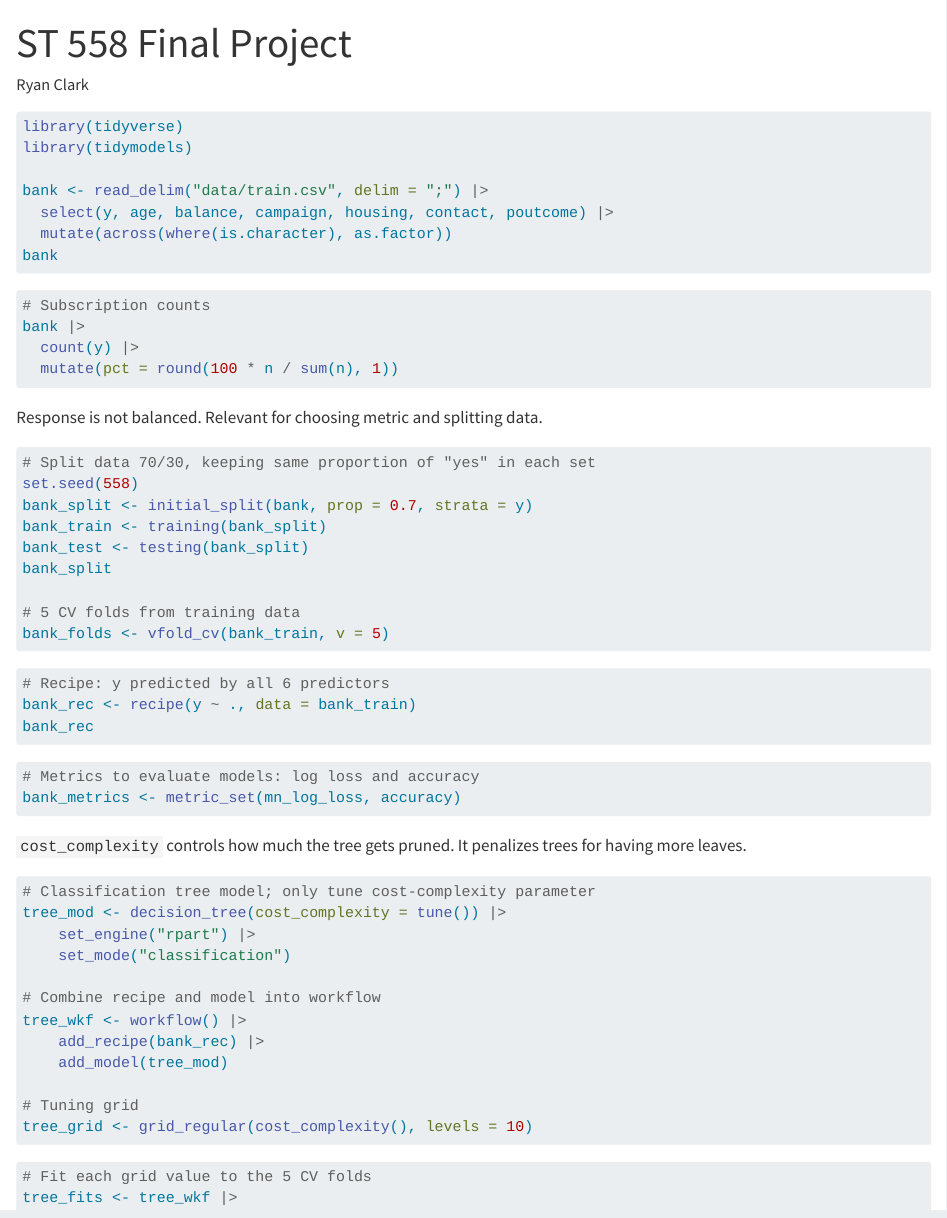
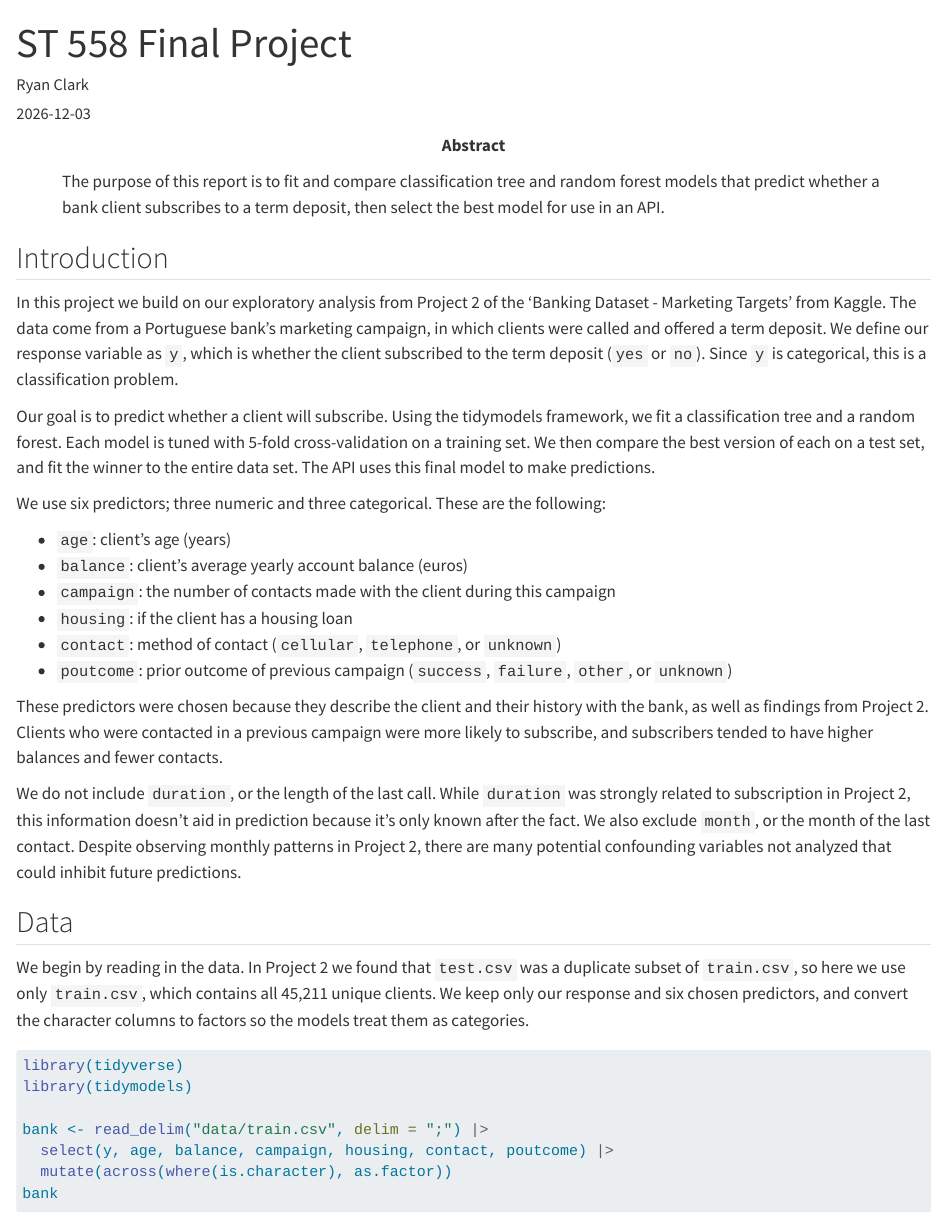
Before and after one commit to rclark00/ST558-Final, a Quarto document (Modeling.qmd): the page in a window 1100 px wide, from its top. Rendered offline with R 4.5, knitr and Pandoc in place of Quarto, with nearby package versions; the code chunks are not run, so their results and figures are left out.

Commit message:
Intro narrative

````diff
--- a/Modeling.qmd
+++ b/Modeling.qmd
@@ -1,8 +1,34 @@
 ---
 title: "ST 558 Final Project"
 author: Ryan Clark
+date: 2026-12-03
+abstract: |
+  The purpose of this report is to fit and compare classification tree and random forest models that predict whether a bank client subscribes to a term deposit, then select the best model for use in an API.
 format: html
 ---
+
+## Introduction
+
+In this project we build on our exploratory analysis from Project 2 of the 'Banking Dataset - Marketing Targets' from Kaggle. The data come from a Portuguese bank's marketing campaign, in which clients were called and offered a term deposit. We define our response variable as `y`, which is whether the client subscribed to the term deposit (`yes` or `no`). Since `y` is categorical, this is a classification problem.
+
+Our goal is to predict whether a client will subscribe. Using the tidymodels framework, we fit a classification tree and a random forest. Each model is tuned with 5-fold cross-validation on a training set. We then compare the best version of each on a test set, and fit the winner to the entire data set. The API uses this final model to make predictions.
+
+We use six predictors; three numeric and three categorical. These are the following:
+
+- `age`: client's age (years)
+- `balance`: client's average yearly account balance (euros)
+- `campaign`: the number of contacts made with the client during this campaign
+- `housing`: if the client has a housing loan
+- `contact`: method of contact (`cellular`, `telephone`, or `unknown`)
+- `poutcome`: prior outcome of previous campaign (`success`, `failure`, `other`, or `unknown`)
+
+These predictors were chosen because they describe the client and their history with the bank, as well as findings from Project 2. Clients who were contacted in a previous campaign were more likely to subscribe, and subscribers tended to have higher balances and fewer contacts.
+
+We do not include `duration`, or the length of the last call. While `duration` was strongly related to subscription in Project 2, this information doesn't aid in prediction because it's only known after the fact. We also exclude `month`, or the month of the last contact. Despite observing monthly patterns in Project 2, there are many potential confounding variables not analyzed that could inhibit future predictions.
+
+## Data
+
+We begin by reading in the data. In Project 2 we found that `test.csv` was a duplicate subset of `train.csv`, so here we use only `train.csv`, which contains all 45,211 unique clients. We keep only our response and six chosen predictors, and convert the character columns to factors so the models treat them as categories.
 
 ```{r}
 #| message: false
````
